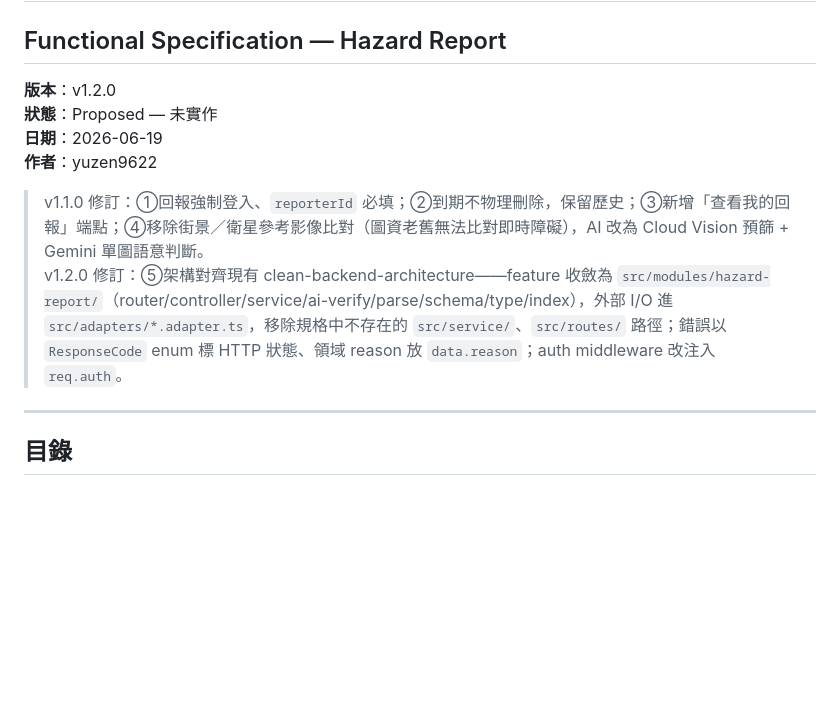
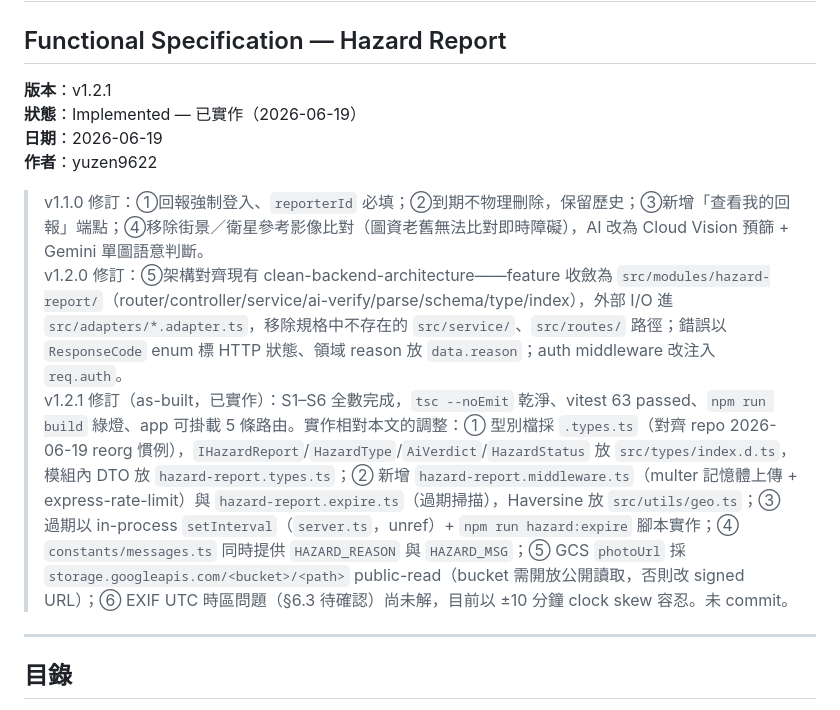
Before and after one commit to yuzen9622/taipei-accessible-backend, a Markdown page: docs/specs/FUNCTIONAL_SPEC_HAZARD_REPORT.md, the part around one of its changes. GitHub-like rendering; blank space fills up the shorter version.

```diff
--- a/docs/specs/FUNCTIONAL_SPEC_HAZARD_REPORT.md
+++ b/docs/specs/FUNCTIONAL_SPEC_HAZARD_REPORT.md
@@ -1,13 +1,14 @@
 # 使用者路況回報系統
 ## Functional Specification — Hazard Report
 
-**版本**：v1.2.0
-**狀態**：Proposed — 未實作
+**版本**：v1.2.1
+**狀態**：Implemented — 已實作（2026-06-19）
 **日期**：2026-06-19
 **作者**：yuzen9622
 
 > v1.1.0 修訂：①回報強制登入、`reporterId` 必填；②到期不物理刪除，保留歷史；③新增「查看我的回報」端點；④移除街景／衛星參考影像比對（圖資老舊無法比對即時障礙），AI 改為 Cloud Vision 預篩 + Gemini 單圖語意判斷。
 > v1.2.0 修訂：⑤架構對齊現有 clean-backend-architecture——feature 收斂為 `src/modules/hazard-report/`（router/controller/service/ai-verify/parse/schema/type/index），外部 I/O 進 `src/adapters/*.adapter.ts`，移除規格中不存在的 `src/service/`、`src/routes/` 路徑；錯誤以 `ResponseCode` enum 標 HTTP 狀態、領域 reason 放 `data.reason`；auth middleware 改注入 `req.auth`。
+> v1.2.1 修訂（as-built，已實作）：S1–S6 全數完成，`tsc --noEmit` 乾淨、vitest 63 passed、`npm run build` 綠燈、app 可掛載 5 條路由。實作相對本文的調整：① 型別檔採 `.types.ts`（對齊 repo 2026-06-19 reorg 慣例），`IHazardReport`/`HazardType`/`AiVerdict`/`HazardStatus` 放 `src/types/index.d.ts`，模組內 DTO 放 `hazard-report.types.ts`；② 新增 `hazard-report.middleware.ts`（multer 記憶體上傳 + express-rate-limit）與 `hazard-report.expire.ts`（過期掃描），Haversine 放 `src/utils/geo.ts`；③ 過期以 in-process `setInterval`（`server.ts`，unref）+ `npm run hazard:expire` 腳本實作；④ `constants/messages.ts` 同時提供 `HAZARD_REASON` 與 `HAZARD_MSG`；⑤ GCS `photoUrl` 採 `storage.googleapis.com/<bucket>/<path>` public-read（bucket 需開放公開讀取，否則改 signed URL）；⑥ EXIF UTC 時區問題（§6.3 待確認）尚未解，目前以 ±10 分鐘 clock skew 容忍。未 commit。
 
 ---
 
```
Also changed, not shown: other parts of docs/specs/FUNCTIONAL_SPEC_HAZARD_REPORT.md (+19 -13 lines).
